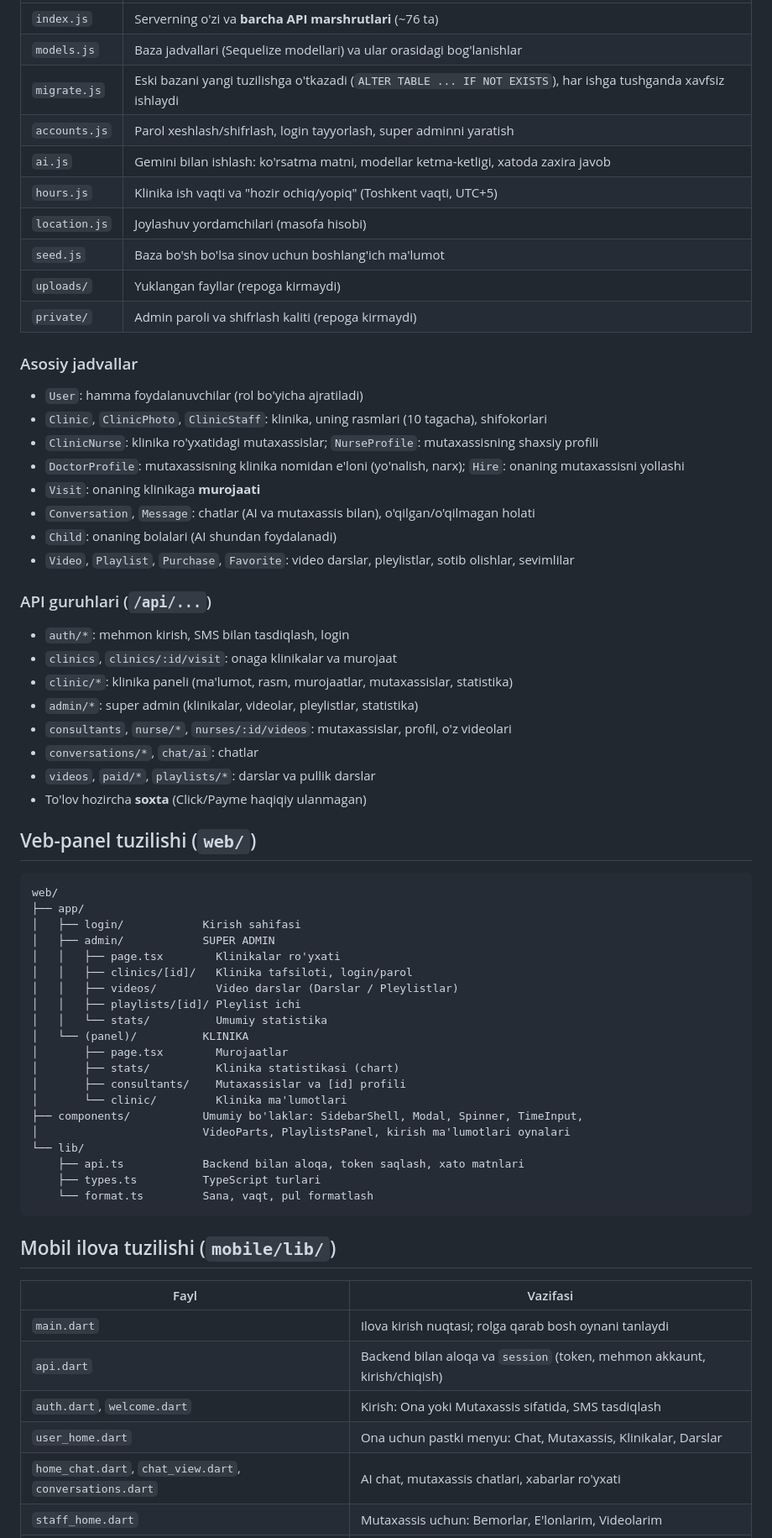
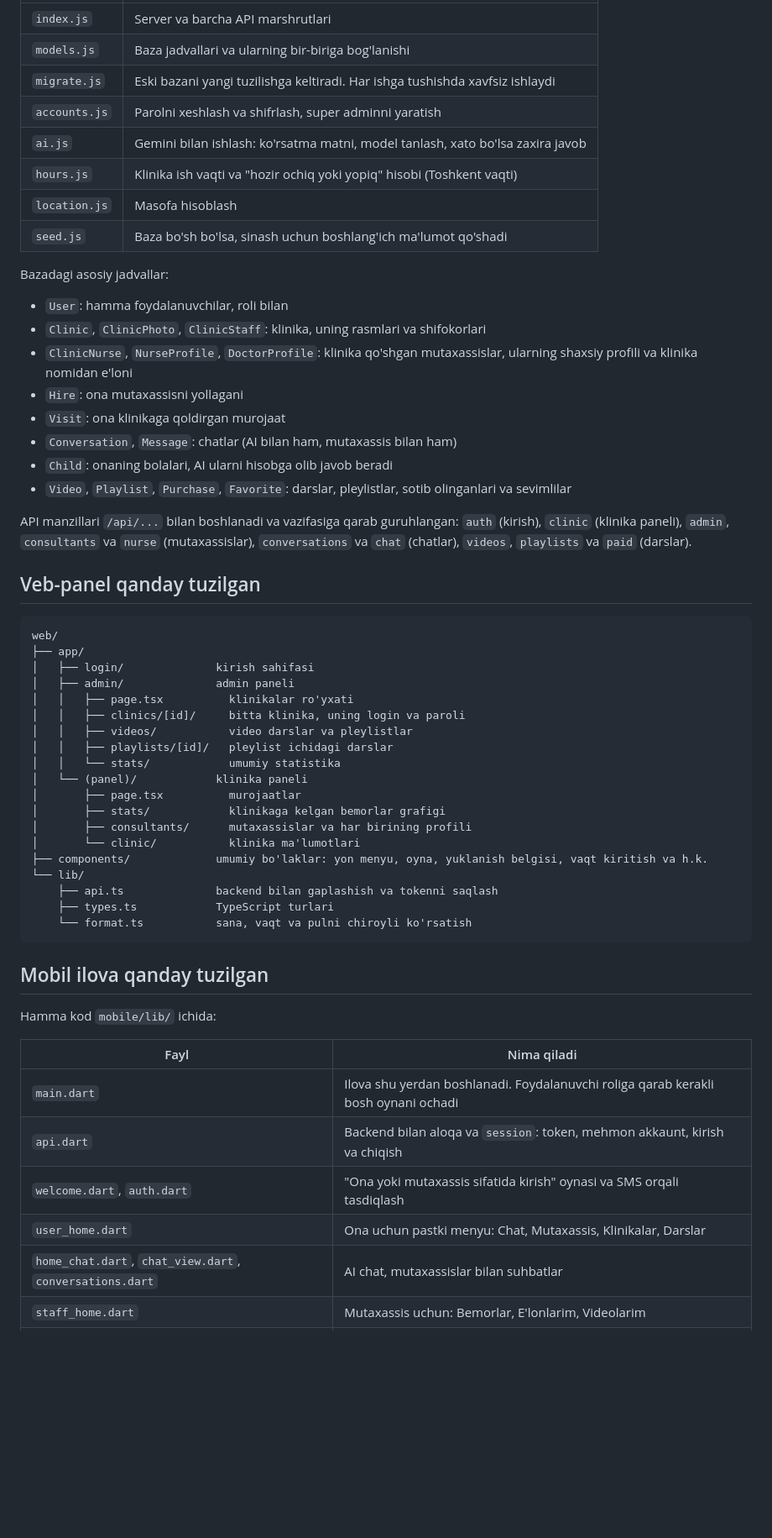
Before and after one commit to Rahmadjon0038/Motherly, a Markdown page: README.md, the part around one of its changes. Shown at 84% size. GitHub-like rendering; blank space fills up the shorter version.

Commit message:
README: oddiy va tushunarli tilda qayta yozildi, keraksiz bo'limlar olib tashlandi

````diff
--- a/README.md
+++ b/README.md
@@ -50,67 +54,59 @@ Uchalasi bitta backend bilan gaplashadi: `mobile` va `web` → HTTP (JSON) → `
 |---|---|
-| `index.js` | Serverning o'zi va **barcha API marshrutlari** (~76 ta) |
-| `models.js` | Baza jadvallari (Sequelize modellari) va ular orasidagi bog'lanishlar |
-| `migrate.js` | Eski bazani yangi tuzilishga o'tkazadi (`ALTER TABLE ... IF NOT EXISTS`), har ishga tushganda xavfsiz ishlaydi |
-| `accounts.js` | Parol xeshlash/shifrlash, login tayyorlash, super adminni yaratish |
-| `ai.js` | Gemini bilan ishlash: ko'rsatma matni, modellar ketma-ketligi, xatoda zaxira javob |
-| `hours.js` | Klinika ish vaqti va "hozir ochiq/yopiq" (Toshkent vaqti, UTC+5) |
-| `location.js` | Joylashuv yordamchilari (masofa hisobi) |
-| `seed.js` | Baza bo'sh bo'lsa sinov uchun boshlang'ich ma'lumot |
-| `uploads/` | Yuklangan fayllar (repoga kirmaydi) |
-| `private/` | Admin paroli va shifrlash kaliti (repoga kirmaydi) |
+| `index.js` | Server va barcha API marshrutlari |
+| `models.js` | Baza jadvallari va ularning bir-biriga bog'lanishi |
+| `migrate.js` | Eski bazani yangi tuzilishga keltiradi. Har ishga tushishda xavfsiz ishlaydi |
+| `accounts.js` | Parolni xeshlash va shifrlash, super adminni yaratish |
+| `ai.js` | Gemini bilan ishlash: ko'rsatma matni, model tanlash, xato bo'lsa zaxira javob |
+| `hours.js` | Klinika ish vaqti va "hozir ochiq yoki yopiq" hisobi (Toshkent vaqti) |
+| `location.js` | Masofa hisoblash |
+| `seed.js` | Baza bo'sh bo'lsa, sinash uchun boshlang'ich ma'lumot qo'shadi |
 
-### Asosiy jadvallar
-- `User`: hamma foydalanuvchilar (rol bo'yicha ajratiladi)
-- `Clinic`, `ClinicPhoto`, `ClinicStaff`: klinika, uning rasmlari (10 tagacha), shifokorlari
-- `ClinicNurse`: klinika ro'yxatidagi mutaxassislar; `NurseProfile`: mutaxassisning shaxsiy profili
-- `DoctorProfile`: mutaxassisning klinika nomidan e'loni (yo'nalish, narx); `Hire`: onaning mutaxassisni yollashi
-- `Visit`: onaning klinikaga **murojaati**
-- `Conversation`, `Message`: chatlar (AI va mutaxassis bilan), o'qilgan/o'qilmagan holati
-- `Child`: onaning bolalari (AI shundan foydalanadi)
-- `Video`, `Playlist`, `Purchase`, `Favorite`: video darslar, pleylistlar, sotib olishlar, sevimlilar
+Bazadagi asosiy jadvallar:
 
-### API guruhlari (`/api/...`)
-- `auth/*`: mehmon kirish, SMS bilan tasdiqlash, login
-- `clinics`, `clinics/:id/visit`: onaga klinikalar va murojaat
-- `clinic/*`: klinika paneli (ma'lumot, rasm, murojaatlar, mutaxassislar, statistika)
-- `admin/*`: super admin (klinikalar, videolar, pleylistlar, statistika)
-- `consultants`, `nurse/*`, `nurses/:id/videos`: mutaxassislar, profil, o'z videolari
-- `conversations/*`, `chat/ai`: chatlar
-- `videos`, `paid/*`, `playlists/*`: darslar va pullik darslar
-- To'lov hozircha **soxta** (Click/Payme haqiqiy ulanmagan)
+- `User`: hamma foydalanuvchilar, roli bilan
+- `Clinic`, `ClinicPhoto`, `ClinicStaff`: klinika, uning rasmlari va shifokorlari
+- `ClinicNurse`, `NurseProfile`, `DoctorProfile`: klinika qo'shgan mutaxassislar, ularning shaxsiy profili va klinika nomidan e'loni
+- `Hire`: ona mutaxassisni yollagani
+- `Visit`: ona klinikaga qoldirgan murojaat
+- `Conversation`, `Message`: chatlar (AI bilan ham, mutaxassis bilan ham)
+- `Child`: onaning bolalari, AI ularni hisobga olib javob beradi
+- `Video`, `Playlist`, `Purchase`, `Favorite`: darslar, pleylistlar, sotib olinganlari va sevimlilar
 
-## Veb-panel tuzilishi (`web/`)
+API manzillari `/api/...` bilan boshlanadi va vazifasiga qarab guruhlangan: `auth` (kirish), `clinic` (klinika paneli), `admin`, `consultants` va `nurse` (mutaxassislar), `conversations` va `chat` (chatlar), `videos`, `playlists` va `paid` (darslar).
+
+## Veb-panel qanday tuzilgan
 
 ```
 web/
 ├── app/
-│   ├── login/            Kirish sahifasi
-│   ├── admin/            SUPER ADMIN
-│   │   ├── page.tsx        Klinikalar ro'yxati
-│   │   ├── clinics/[id]/   Klinika tafsiloti, login/parol
-│   │   ├── videos/         Video darslar (Darslar / Pleylistlar)
-│   │   ├── playlists/[id]/ Pleylist ichi
-│   │   └── stats/          Umumiy statistika
-│   └── (panel)/          KLINIKA
-│       ├── page.tsx        Murojaatlar
-│       ├── stats/          Klinika statistikasi (chart)
-│       ├── consultants/    Mutaxassislar va [id] profili
-│       └── clinic/         Klinika ma'lumotlari
-├── components/           Umumiy bo'laklar: SidebarShell, Modal, Spinner, TimeInput,
-│                         VideoParts, PlaylistsPanel, kirish ma'lumotlari oynalari
+│   ├── login/              kirish sahifasi
+│   ├── admin/              admin paneli
+│   │   ├── page.tsx          klinikalar ro'yxati
+│   │   ├── clinics/[id]/     bitta klinika, uning login va paroli
+│   │   ├── videos/           video darslar va pleylistlar
+│   │   ├── playlists/[id]/   pleylist ichidagi darslar
+│   │   └── stats/            umumiy statistika
+│   └── (panel)/            klinika paneli
+│       ├── page.tsx          murojaatlar
+│       ├── stats/            klinikaga kelgan bemorlar grafigi
+│       ├── consultants/      mutaxassislar va har birining profili
+│       └── clinic/           klinika ma'lumotlari
+├── components/             umumiy bo'laklar: yon menyu, oyna, yuklanish belgisi, vaqt kiritish va h.k.
 └── lib/
-    ├── api.ts            Backend bilan aloqa, token saqlash, xato matnlari
-    ├── types.ts          TypeScript turlari
-    └── format.ts         Sana, vaqt, pul formatlash
+    ├── api.ts              backend bilan gaplashish va tokenni saqlash
+    ├── types.ts            TypeScript turlari
+    └── format.ts           sana, vaqt va pulni chiroyli ko'rsatish
 ```
 
-## Mobil ilova tuzilishi (`mobile/lib/`)
+## Mobil ilova qanday tuzilgan
 
-| Fayl | Vazifasi |
+Hamma kod `mobile/lib/` ichida:
+
+| Fayl | Nima qiladi |
 |---|---|
-| `main.dart` | Ilova kirish nuqtasi; rolga qarab bosh oynani tanlaydi |
-| `api.dart` | Backend bilan aloqa va `session` (token, mehmon akkaunt, kirish/chiqish) |
-| `auth.dart`, `welcome.dart` | Kirish: Ona yoki Mutaxassis sifatida, SMS tasdiqlash |
+| `main.dart` | Ilova shu yerdan boshlanadi. Foydalanuvchi roliga qarab kerakli bosh oynani ochadi |
+| `api.dart` | Backend bilan aloqa va `session`: token, mehmon akkaunt, kirish va chiqish |
+| `welcome.dart`, `auth.dart` | "Ona yoki mutaxassis sifatida kirish" oynasi va SMS orqali tasdiqlash |
 | `user_home.dart` | Ona uchun pastki menyu: Chat, Mutaxassis, Klinikalar, Darslar |
-| `home_chat.dart`, `chat_view.dart`, `conversations.dart` | AI chat, mutaxassis chatlari, xabarlar ro'yxati |
+| `home_chat.dart`, `chat_view.dart`, `conversations.dart` | AI chat, mutaxassislar bilan suhbatlar |
 | `staff_home.dart` | Mutaxassis uchun: Bemorlar, E'lonlarim, Videolarim |
````
Also changed, not shown: other parts of README.md (+71 -66 lines).
